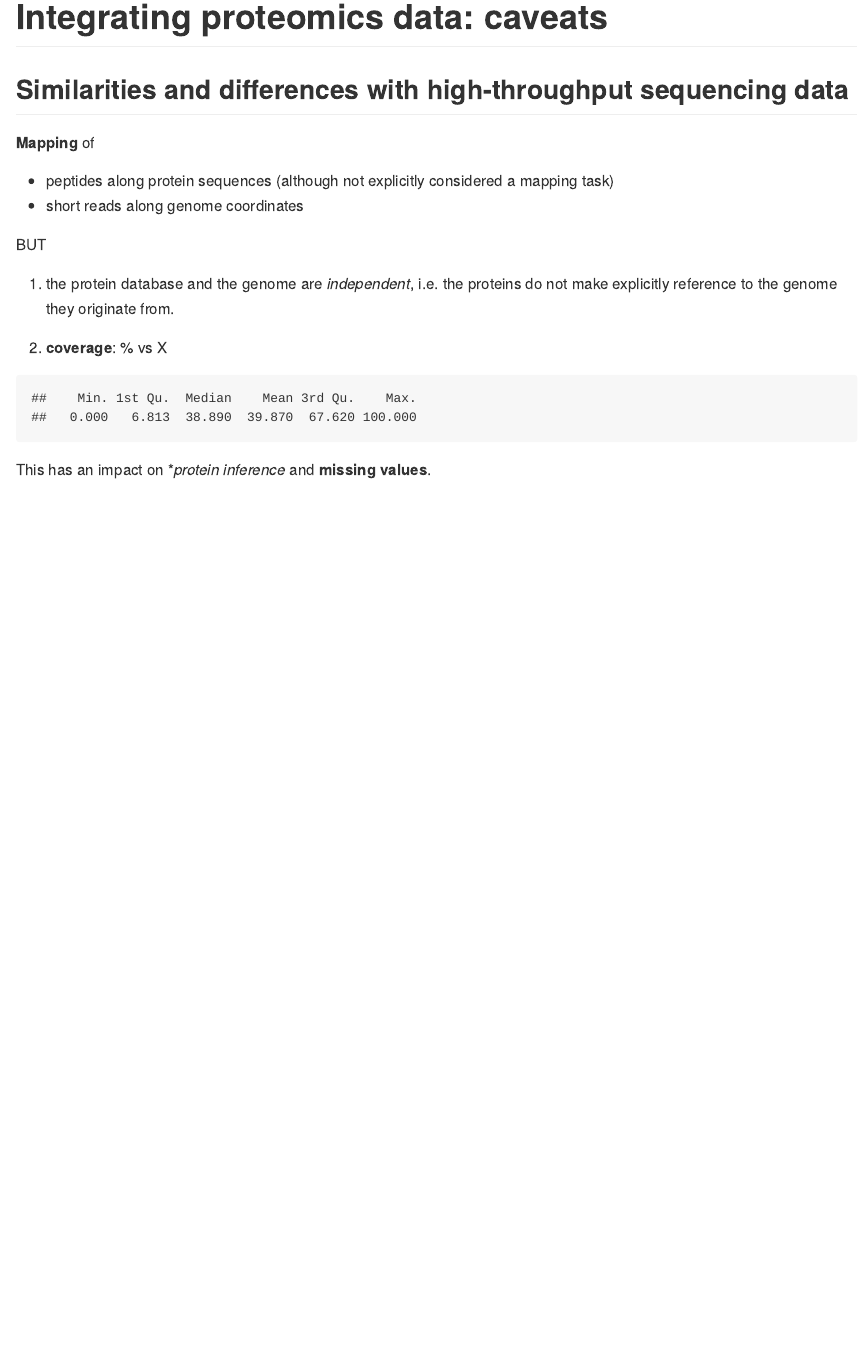
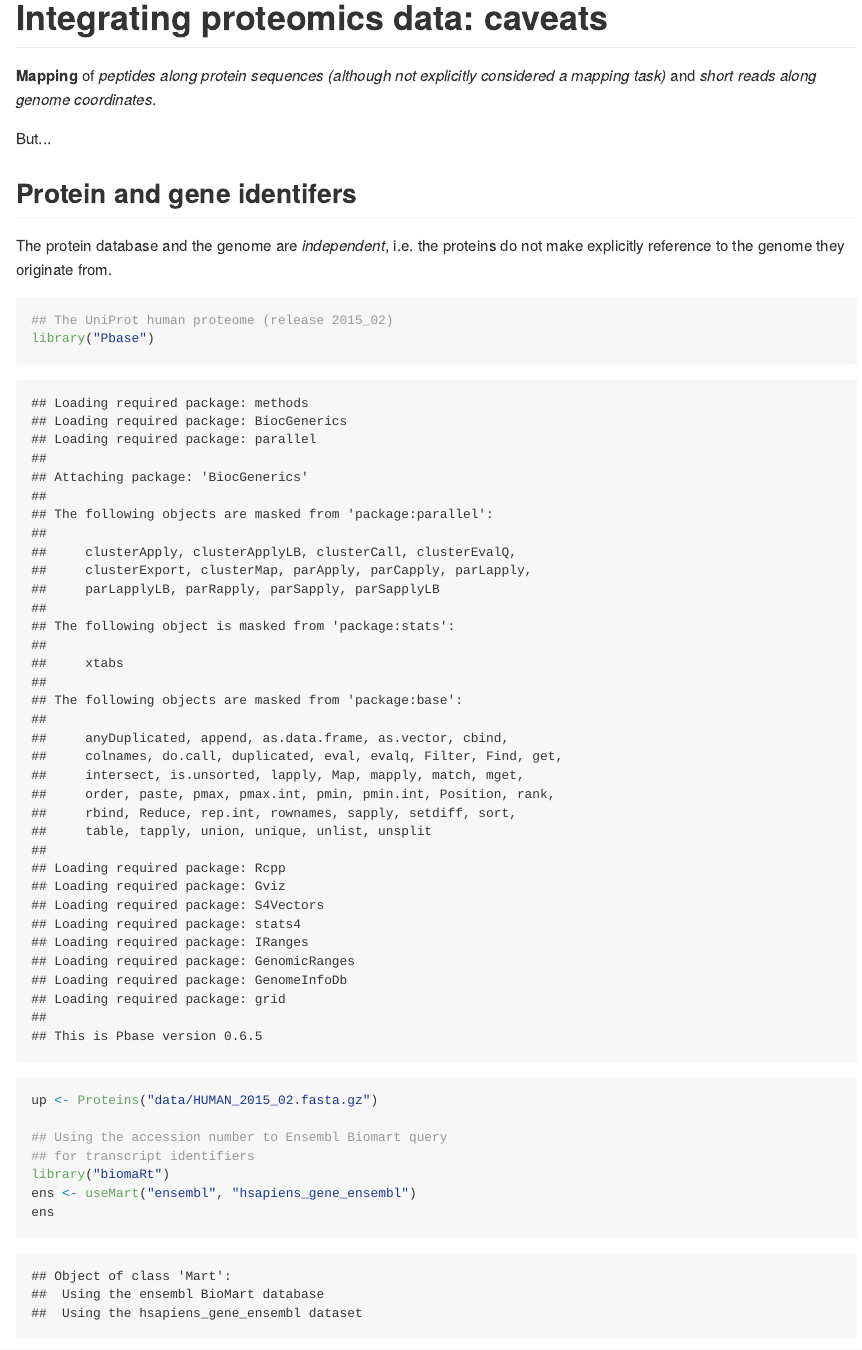
Before and after one commit to lgatto/2015-03-05-Intro-Integ-Omics-Prot, an R Markdown document (02-caveats.Rmd): the page in a window 1100 px wide, from its top. The pictures show the output file 02-caveats.md that the author committed with the source, drawn offline in the style of GitHub.

Commit message:
fasta/bm id comparison

````diff
--- a/02-caveats.Rmd
+++ b/02-caveats.Rmd
@@ -1,18 +1,25 @@
 # Integrating proteomics data: caveats
 
-## Similarities and differences with high-throughput sequencing data
 
-**Mapping** of
-- peptides along protein sequences (although not explicitly considered
-  a mapping task)
-- short reads along genome coordinates
+**Mapping** of *peptides along protein sequences (although not
+  explicitly considered a mapping task)* and *short reads along genome
+  coordinates*.
 
-BUT
+But...
 
-1. the protein database and the genome are _independent_, i.e. the
-   proteins do not make explicitly reference to the genome they
-   originate from.
+## Protein and gene identifers
 
-2. **coverage**: % vs X
+The protein database and the genome are _independent_, i.e. the
+proteins do not make explicitly reference to the genome they originate
+from.
 
-```{r cvg, echo=FALSE}
+```{r ids, cache=TRUE}
+## The UniProt human proteome (release 2015_02)
+library("Pbase")
+up <- Proteins("data/HUMAN_2015_02.fasta.gz")
+
+## Using the accession number to Ensembl Biomart query
+## for transcript identifiers
+library("biomaRt")
+ens <- useMart("ensembl", "hsapiens_gene_ensembl")
+ens
````
Also changed, not shown: 02-caveats.md, README.md, 02-caveats.Rmd (21 more changed lines), 1 other file.
